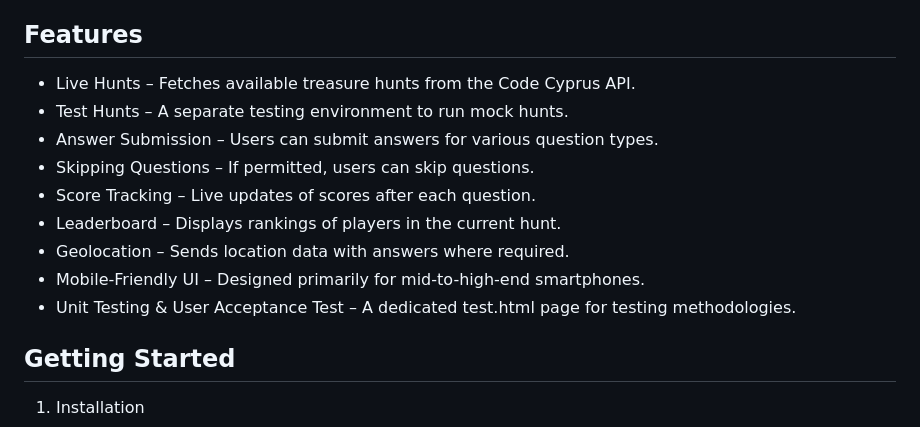
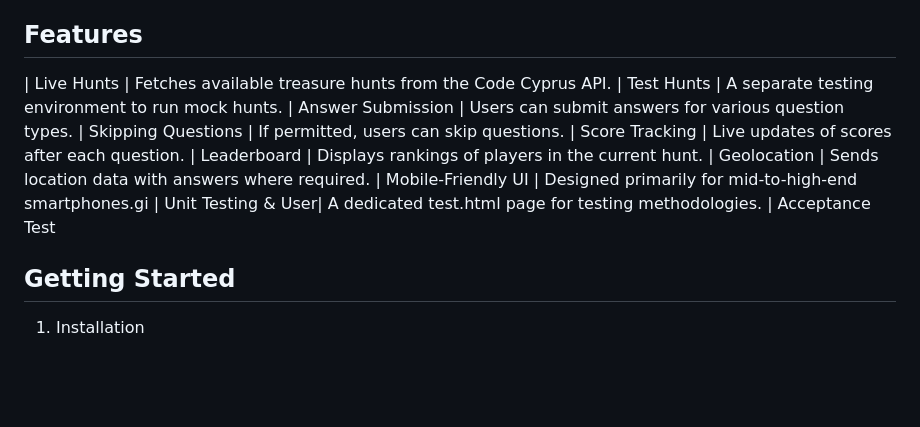
Before and after one commit to tklocshem/TreasureHuntCO1111TeamD, a Markdown page: README.md, the part around the change. GitHub-like rendering; blank space fills up the shorter version.

```diff
--- a/README.md
+++ b/README.md
@@ -12,15 +12,16 @@ test.html: A Testing Version of the app using the Code Cyprus Test API, along wi
 
 ## Features
 
-- Live Hunts         – Fetches available treasure hunts from the Code Cyprus API.
-- Test Hunts         – A separate testing environment to run mock hunts.
-- Answer Submission  – Users can submit answers for various question types.
-- Skipping Questions – If permitted, users can skip questions.
-- Score Tracking     – Live updates of scores after each question.
-- Leaderboard        – Displays rankings of players in the current hunt.
-- Geolocation        – Sends location data with answers where required.
-- Mobile-Friendly UI – Designed primarily for mid-to-high-end smartphones.
-- Unit Testing & User Acceptance Test – A dedicated test.html page for testing methodologies.
+|   Live Hunts         |    Fetches available treasure hunts from the Code Cyprus API.
+|   Test Hunts         |    A separate testing environment to run mock hunts.
+|   Answer Submission  |    Users can submit answers for various question types.
+|   Skipping Questions |    If permitted, users can skip questions.
+|   Score Tracking     |    Live updates of scores after each question.
+|   Leaderboard        |    Displays rankings of players in the current hunt.
+|   Geolocation        |    Sends location data with answers where required.
+|   Mobile-Friendly UI |    Designed primarily for mid-to-high-end smartphones.gi
+|   Unit Testing & User|    A dedicated test.html page for testing methodologies.
+|    Acceptance Test
 
 ## Getting Started
 
```
